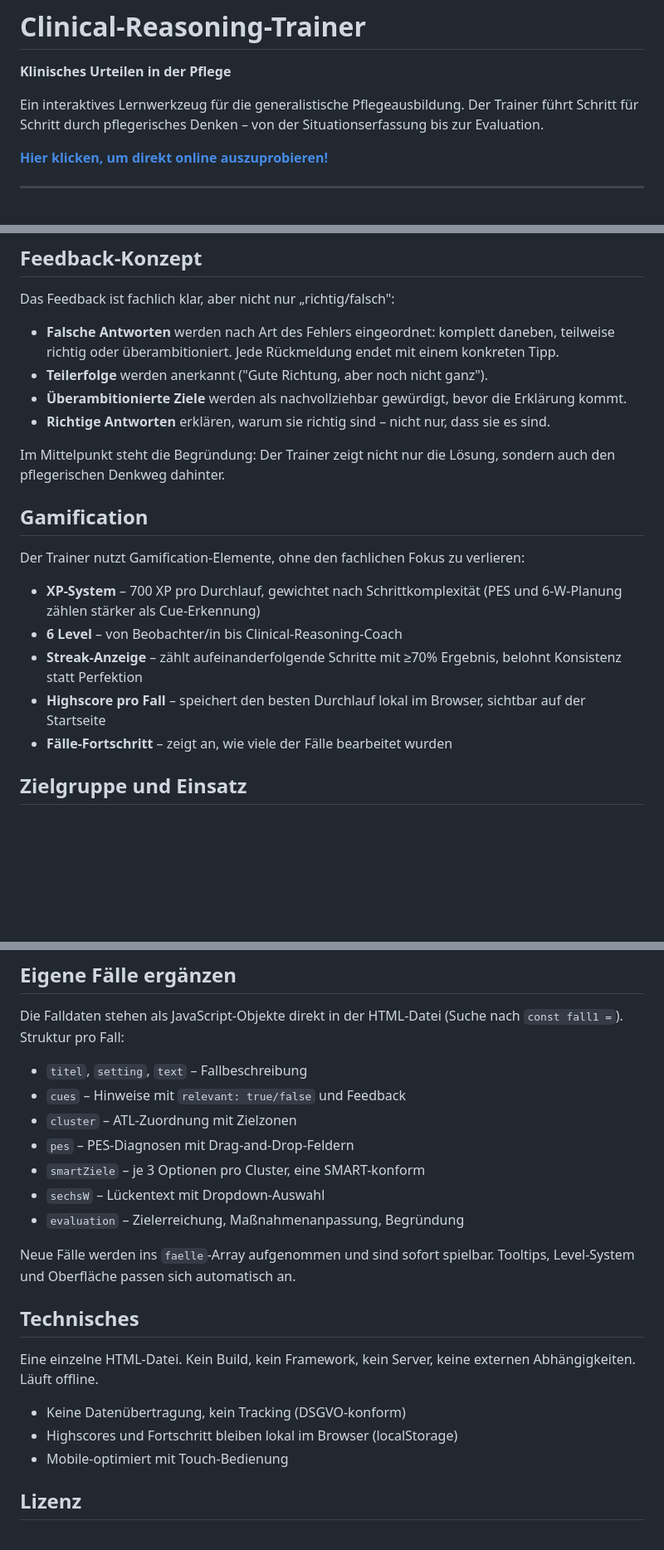
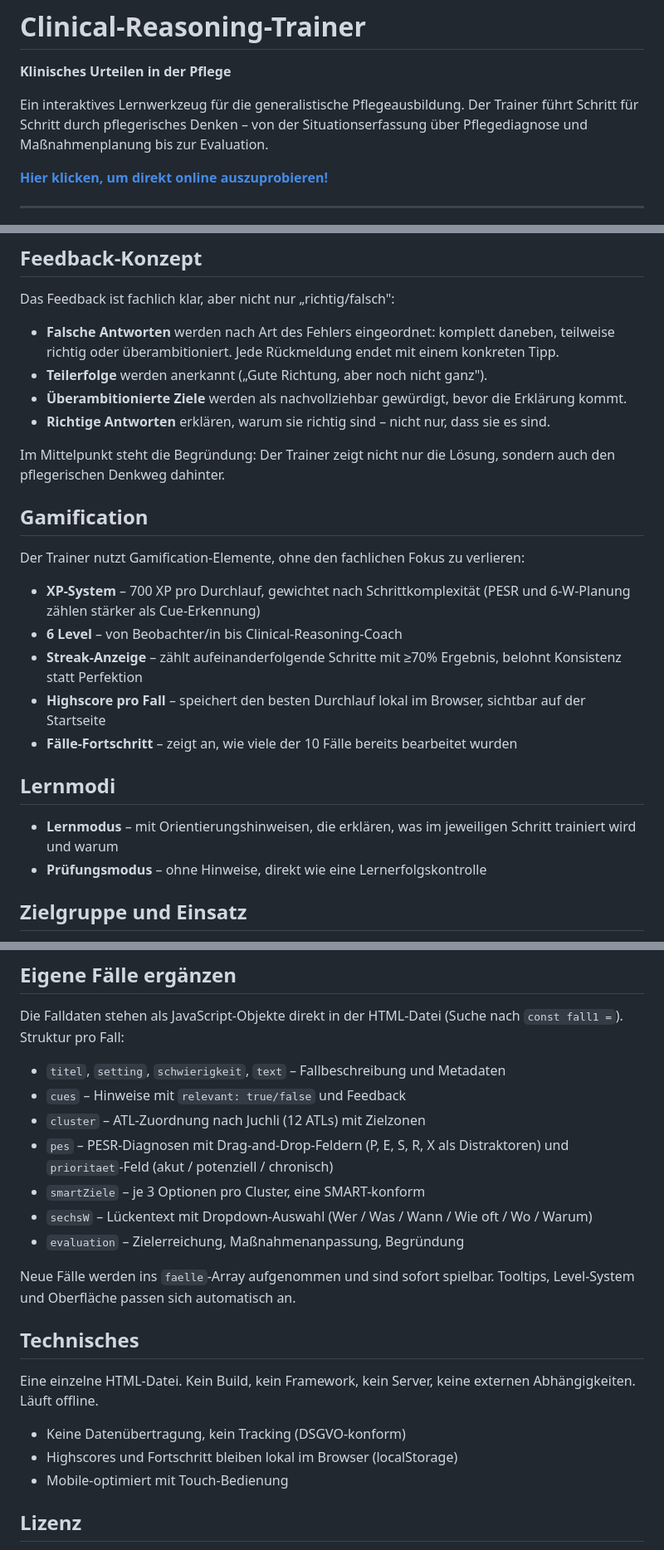
Before and after one commit to FlorianLoyns/clinical-reasoning-trainer, a Markdown page: README.md, 3 parts joined by grey strips. Shown at 83% size. GitHub-like rendering; blank space fills up the shorter version.

```diff
--- a/README.md
+++ b/README.md
@@ -2,7 +2,7 @@
 
 **Klinisches Urteilen in der Pflege**
 
-Ein interaktives Lernwerkzeug für die generalistische Pflegeausbildung. Der Trainer führt Schritt für Schritt durch pflegerisches Denken – von der Situationserfassung bis zur Evaluation.
+Ein interaktives Lernwerkzeug für die generalistische Pflegeausbildung. Der Trainer führt Schritt für Schritt durch pflegerisches Denken – von der Situationserfassung über Pflegediagnose und Maßnahmenplanung bis zur Evaluation.
 
 **[Hier klicken, um direkt online auszuprobieren!](https://florianloyns.github.io/clinical-reasoning-trainer/index.html)**
 
@@ -62,7 +65,7 @@ Die Fallrotation sorgt dafür, dass alle Fälle gespielt werden, bevor sich eine
 Das Feedback ist fachlich klar, aber nicht nur „richtig/falsch":
 
 - **Falsche Antworten** werden nach Art des Fehlers eingeordnet: komplett daneben, teilweise richtig oder überambitioniert. Jede Rückmeldung endet mit einem konkreten Tipp.
-- **Teilerfolge** werden anerkannt ("Gute Richtung, aber noch nicht ganz").
+- **Teilerfolge** werden anerkannt („Gute Richtung, aber noch nicht ganz").
 - **Überambitionierte Ziele** werden als nachvollziehbar gewürdigt, bevor die Erklärung kommt.
 - **Richtige Antworten** erklären, warum sie richtig sind – nicht nur, dass sie es sind.
 
@@ -73,11 +76,17 @@ Im Mittelpunkt steht die Begründung: Der Trainer zeigt nicht nur die Lösung, s
 
 Der Trainer nutzt Gamification-Elemente, ohne den fachlichen Fokus zu verlieren:
 
-- **XP-System** – 700 XP pro Durchlauf, gewichtet nach Schrittkomplexität (PES und 6-W-Planung zählen stärker als Cue-Erkennung)
+- **XP-System** – 700 XP pro Durchlauf, gewichtet nach Schrittkomplexität (PESR und 6-W-Planung zählen stärker als Cue-Erkennung)
 - **6 Level** – von Beobachter/in bis Clinical-Reasoning-Coach
 - **Streak-Anzeige** – zählt aufeinanderfolgende Schritte mit ≥70% Ergebnis, belohnt Konsistenz statt Perfektion
 - **Highscore pro Fall** – speichert den besten Durchlauf lokal im Browser, sichtbar auf der Startseite
-- **Fälle-Fortschritt** – zeigt an, wie viele der Fälle bearbeitet wurden
+- **Fälle-Fortschritt** – zeigt an, wie viele der 10 Fälle bereits bearbeitet wurden
+
+
+## Lernmodi
+
+- **Lernmodus** – mit Orientierungshinweisen, die erklären, was im jeweiligen Schritt trainiert wird und warum
+- **Prüfungsmodus** – ohne Hinweise, direkt wie eine Lernerfolgskontrolle
 
 
 ## Zielgruppe und Einsatz
@@ -94,12 +103,12 @@ Der Trainer eignet sich besonders für Lernphasen, in denen Auszubildende lernen
 
 Die Falldaten stehen als JavaScript-Objekte direkt in der HTML-Datei (Suche nach `const fall1 =`). Struktur pro Fall:
 
-- `titel`, `setting`, `text` – Fallbeschreibung
+- `titel`, `setting`, `schwierigkeit`, `text` – Fallbeschreibung und Metadaten
 - `cues` – Hinweise mit `relevant: true/false` und Feedback
-- `cluster` – ATL-Zuordnung mit Zielzonen
-- `pes` – PES-Diagnosen mit Drag-and-Drop-Feldern
+- `cluster` – ATL-Zuordnung nach Juchli (12 ATLs) mit Zielzonen
+- `pes` – PESR-Diagnosen mit Drag-and-Drop-Feldern (P, E, S, R, X als Distraktoren) und `prioritaet`-Feld (akut / potenziell / chronisch)
 - `smartZiele` – je 3 Optionen pro Cluster, eine SMART-konform
-- `sechsW` – Lückentext mit Dropdown-Auswahl
+- `sechsW` – Lückentext mit Dropdown-Auswahl (Wer / Was / Wann / Wie oft / Wo / Warum)
 - `evaluation` – Zielerreichung, Maßnahmenanpassung, Begründung
 
 Neue Fälle werden ins `faelle`-Array aufgenommen und sind sofort spielbar. Tooltips, Level-System und Oberfläche passen sich automatisch an.
@@ -114,8 +123,6 @@ Eine einzelne HTML-Datei. Kein Build, kein Framework, kein Server, keine externe
 - Mobile-optimiert mit Touch-Bedienung
 
 
-
-
 ## Lizenz
 
 [CC BY-NC-SA 4.0](https://creativecommons.org/licenses/by-nc-sa/4.0/deed.de) · Nutzen, anpassen und teilen – unter Namensnennung, nicht-kommerziell und unter gleichen Bedingungen.
```
Also changed, not shown: other parts of README.md (+19 -16 lines).
